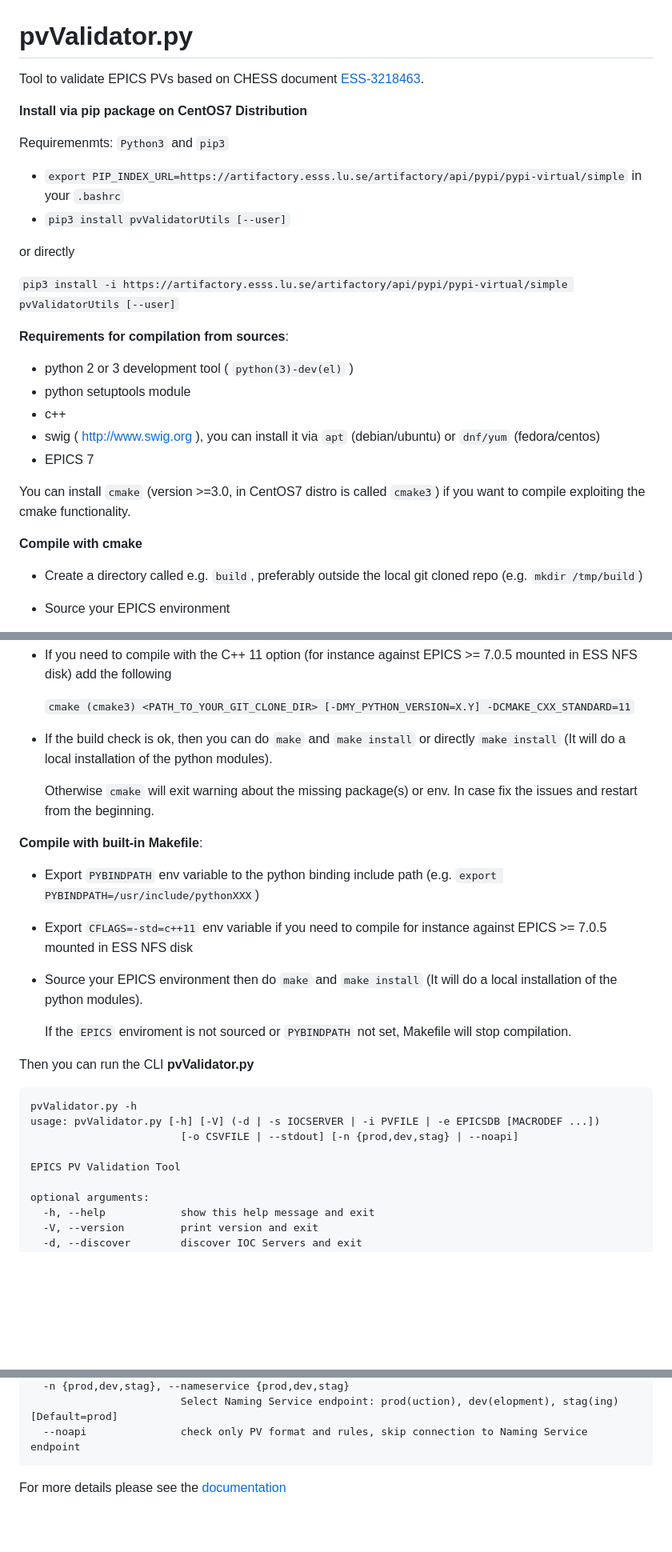
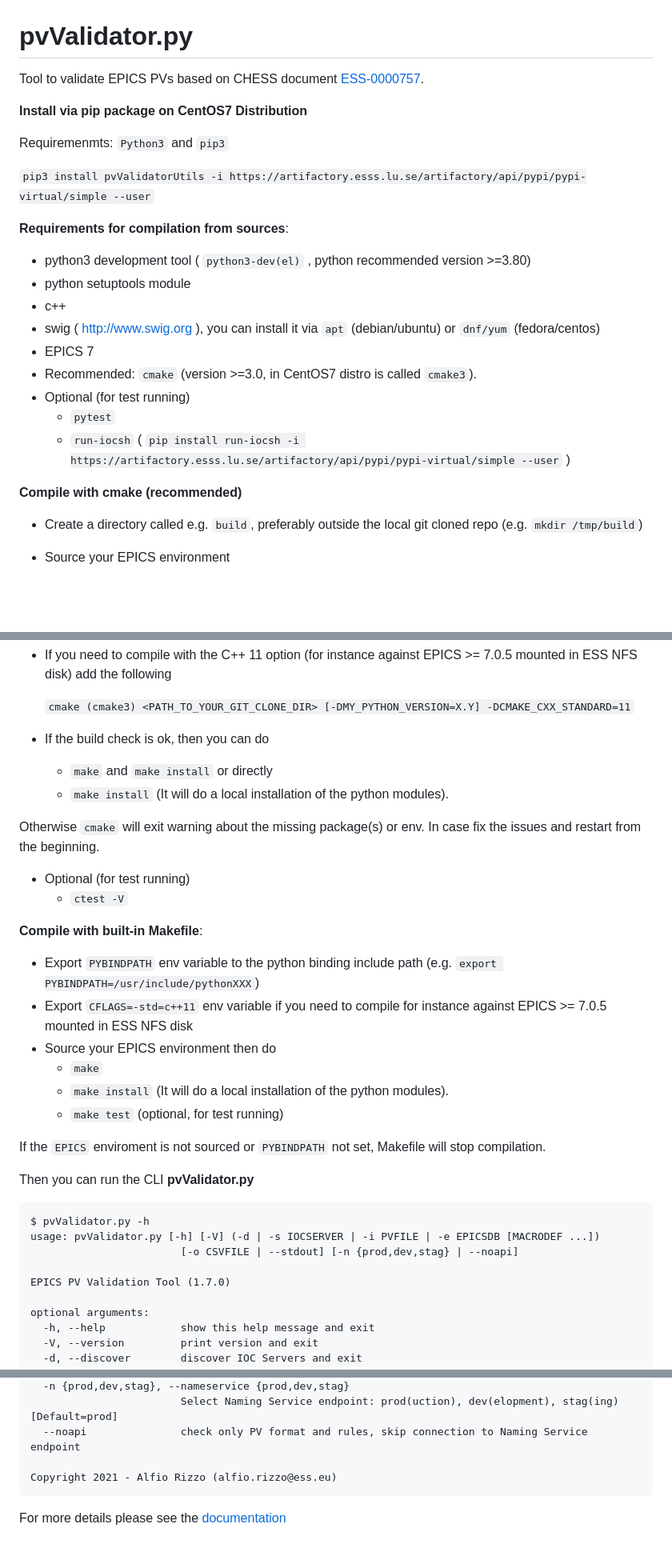
Before and after one commit to epicDirk/pvValidator, a Markdown page: README.md, 3 parts joined by grey strips. Shown at 80% size. GitHub-like rendering; blank space fills up the shorter version.

````diff
--- a/README.md
+++ b/README.md
@@ -1,28 +1,26 @@
 # pvValidator.py
 
-Tool to validate EPICS PVs based on CHESS document [ESS-3218463](https://chess.esss.lu.se/enovia/link/ESS-3218463/21308.51166.39936.65207/valid).
+Tool to validate EPICS PVs based on CHESS document [ESS-0000757](https://chess.esss.lu.se/enovia/link/ESS-3218463/21308.51166.39936.65207/valid).
 
 **Install via pip package on CentOS7 Distribution**
 
 Requiremenmts: `Python3` and `pip3`
- - `export PIP_INDEX_URL=https://artifactory.esss.lu.se/artifactory/api/pypi/pypi-virtual/simple` in your `.bashrc`
- - `pip3 install pvValidatorUtils [--user]`
 
-or directly
-
-`pip3 install -i https://artifactory.esss.lu.se/artifactory/api/pypi/pypi-virtual/simple pvValidatorUtils [--user]`
+`pip3 install pvValidatorUtils -i https://artifactory.esss.lu.se/artifactory/api/pypi/pypi-virtual/simple --user`
 
 
 **Requirements for compilation from sources**:
-- python 2 or 3 development tool ( `python(3)-dev(el)` )
+- python3 development tool ( `python3-dev(el)` , python recommended version >=3.80)
 - python setuptools module
 - c++
 - swig ( http://www.swig.org ), you can install it via `apt` (debian/ubuntu) or `dnf/yum` (fedora/centos)
 - EPICS 7
+- Recommended: `cmake` (version >=3.0, in CentOS7 distro is called `cmake3`).
+- Optional (for test running)
+  - `pytest`
+  - `run-iocsh` ( `pip install run-iocsh -i https://artifactory.esss.lu.se/artifactory/api/pypi/pypi-virtual/simple --user` )
 
-You can install `cmake` (version >=3.0, in CentOS7 distro is called `cmake3`) if you want to compile exploiting the cmake functionality.
-
-**Compile with cmake**
+**Compile with cmake (recommended)**
 - Create a directory called e.g. `build`, preferably outside the local git cloned repo (e.g. `mkdir /tmp/build`)
 
 - Source your EPICS environment
@@ -36,31 +34,33 @@ You can install `cmake` (version >=3.0, in CentOS7 distro is called `cmake3`) if
 - If you need to compile with the C++ 11 option (for instance against EPICS >= 7.0.5 mounted in ESS NFS disk)  add the following
 
   `cmake (cmake3) <PATH_TO_YOUR_GIT_CLONE_DIR> [-DMY_PYTHON_VERSION=X.Y] -DCMAKE_CXX_STANDARD=11`
+- If the build check is ok, then you can do
+  - `make` and `make install` or directly
+  - `make install` (It will do a local installation of the python modules).
 
-- If the build check is ok, then you can do
-  `make` and `make install` or directly `make install` (It will do a local installation of the python modules).
+Otherwise `cmake` will exit warning about the missing package(s) or env. In case fix the issues and restart from the beginning.
 
-  Otherwise `cmake` will exit warning about the missing package(s) or env. In case fix the issues and restart from the beginning.
-
-
+- Optional (for test running)
+  - `ctest -V`
 
 **Compile with built-in Makefile**:
 - Export `PYBINDPATH` env variable to the python binding include path (e.g. `export PYBINDPATH=/usr/include/pythonXXX`)
 - Export `CFLAGS=-std=c++11` env variable if you need to compile for instance against EPICS >= 7.0.5 mounted in ESS NFS disk
 - Source your EPICS environment then do
-`make` and
-`make install` (It will do a local installation of the python modules).
+  - `make`
+  - `make install` (It will do a local installation of the python modules).
+  - `make test` (optional, for test running)
 
-  If the `EPICS` enviroment is not sourced or `PYBINDPATH` not set, Makefile will stop compilation.
+If the `EPICS` enviroment is not sourced or `PYBINDPATH` not set, Makefile will stop compilation.
 
 
 Then you can run the CLI **pvValidator.py**
 ```
-pvValidator.py -h
+$ pvValidator.py -h
 usage: pvValidator.py [-h] [-V] (-d | -s IOCSERVER | -i PVFILE | -e EPICSDB [MACRODEF ...])
                         [-o CSVFILE | --stdout] [-n {prod,dev,stag} | --noapi]
 
-EPICS PV Validation Tool
+EPICS PV Validation Tool (1.7.0)
 
 optional arguments:
   -h, --help            show this help message and exit
@@ -78,6 +78,8 @@ optional arguments:
   -n {prod,dev,stag}, --nameservice {prod,dev,stag}
                         Select Naming Service endpoint: prod(uction), dev(elopment), stag(ing) [Default=prod]
   --noapi               check only PV format and rules, skip connection to Naming Service endpoint
+
+Copyright 2021 - Alfio Rizzo (alfio.rizzo@ess.eu)
 ```
 
 For more details please see the [documentation](doc/pvvalidator.md)
````
